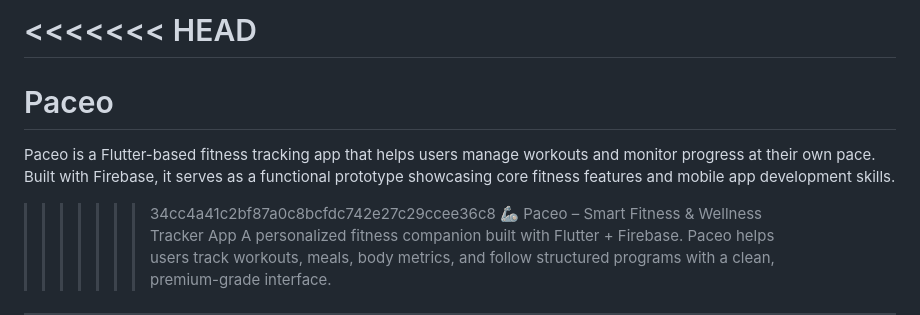
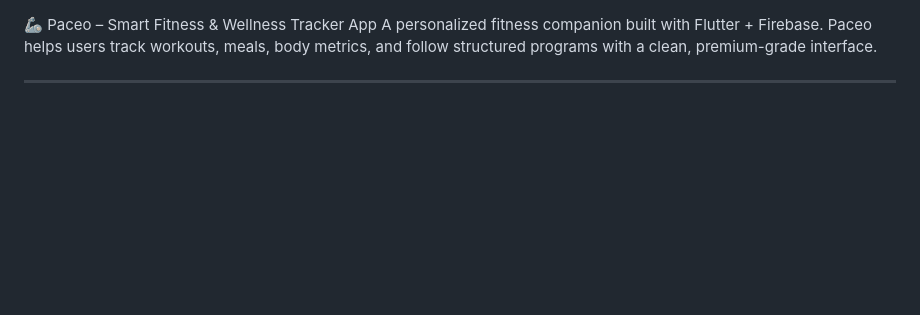
Before and after one commit to riley2silly/Paceo, a Markdown page: README.md, the part around the change. GitHub-like rendering; blank space fills up the shorter version.

```diff
--- a/README.md
+++ b/README.md
@@ -1,8 +1,3 @@
-<<<<<<< HEAD
-=======
-# Paceo
-Paceo is a Flutter-based fitness tracking app that helps users manage workouts and monitor progress at their own pace. Built with Firebase, it serves as a functional prototype showcasing core fitness features and mobile app development skills.
->>>>>>> 34cc4a41c2bf87a0c8bcfdc742e27c29ccee36c8
 🦾 Paceo – Smart Fitness & Wellness Tracker App
 A personalized fitness companion built with Flutter + Firebase.
 Paceo helps users track workouts, meals, body metrics, and follow structured programs with a clean, premium-grade interface.
```
